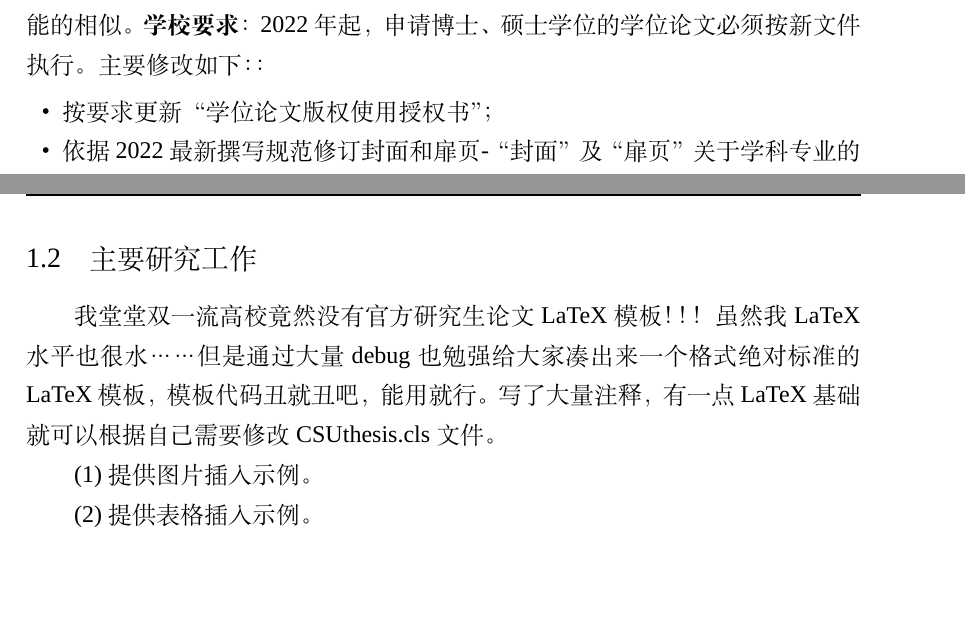
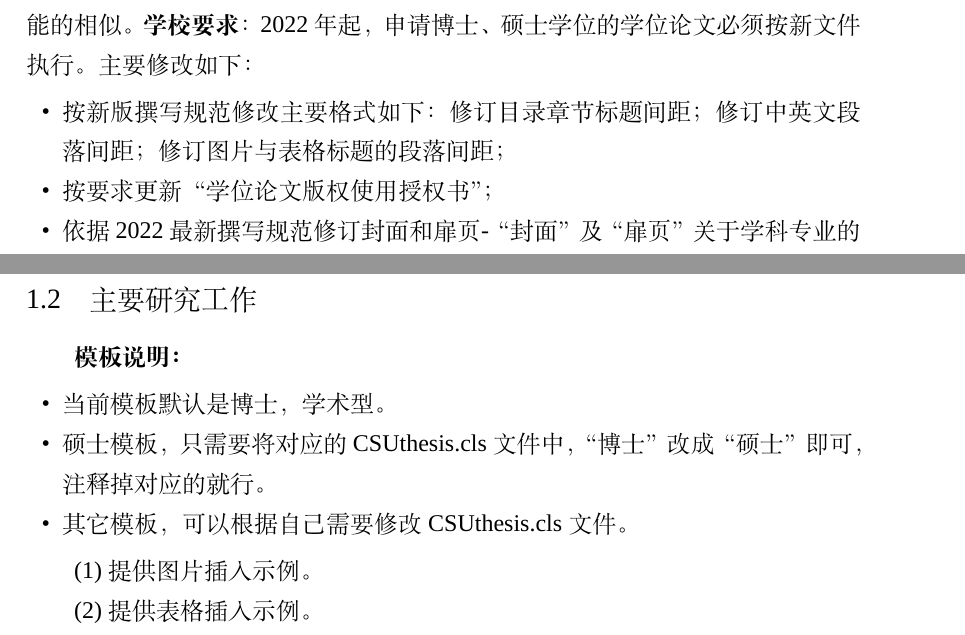
Before and after one commit to CSUcse/CSUthesis, a LaTeX thesis (csuthesis_main.tex, which reads CSUthesis.cls, content/content.tex): two parts of pages 14 and 15 of 26, joined at a grey line, cut so that both start at the same text, the shorter picture padded with empty space. Compiled offline with XeLaTeX; a missing font is replaced by an installed copy or a similar font.

Commit message:
按新版撰写规范修改主要格式如下：修订目录章节标题间距；修订中英文段落间距；修订图片与表格标题的段落间距

```diff
--- a/CSUthesis.cls
+++ b/CSUthesis.cls
@@ -232,7 +232,8 @@ Just choose `xelatex', no `pdflatex' or `latex' and so on.}
         \centering
         \linespread{1.5}
         \vspace*{1.5cm}
-        {\zihao{-2} \bfseries \heiti 硕士学位论文 \par} % 小二号黑体
+        {\zihao{-2} \bfseries \heiti 博士学位论文 \par} % 小二号黑体
+%        {\zihao{-2} \bfseries \heiti 硕士士士学位论文 \par} % 小二号黑体
         \vspace{2cm} % 两个空行
         {\zihao{2} \bfseries \heiti \@titlecn \par} % 二号黑体
         {\zihao{-2}\bfseries \TimesNewRoman \@titleen \par} % 小二号，timesnewroman
@@ -294,7 +295,8 @@ Just choose `xelatex', no `pdflatex' or `latex' and so on.}
             \zihao{-2}
             % 注意centering的使用，只在局部环境中使用。
             \vspace{4ex} % 空行
-            { \bfseries \heiti 硕士学位论文 \par} % 小二号黑体加粗
+            { \bfseries \heiti 博士学位论文 \par} % 小二号黑体加粗
+%            { \bfseries \heiti 硕士学位论文 \par} % 小二号黑体加粗
             \vspace{4ex} % 空行
             {\zihao{2} \bfseries \heiti \@titlecn \par} % 中文标题二号黑体加粗
             { \bfseries \TimesNewRoman \@titleen \par} % 英文标题小二号 Times New Roman，加粗
--- a/content/content.tex
+++ b/content/content.tex
@@ -5,8 +5,9 @@
 
 目的是创建一个符合中南大学研究生学位论文（博士）撰写规范的LaTeX模板，解决学位论文撰写时格式调整的痛点。
 
-已有珠玉在前，我们之所以还要重新造轮子，主要依据2022年4月18号学校下发的[《中南大学研究生学位论文撰写规范》中大研字【2022】8号] (http://oa.its.csu.edu.cn/Home/ReleaseMainText/9CFE8926B13143009D5EB424333AAD6C)，重新修改了页面布局、字体类型和大小、标题内容，以期做到与 Word 模板尽可能的相似。\textbf{学校要求}：2022年起，申请博士、硕士学位的学位论文必须按新文件执行。主要修改如下：：
+已有珠玉在前，我们之所以还要重新造轮子，主要依据2022年4月18号学校下发的[《中南大学研究生学位论文撰写规范》中大研字【2022】8号] (http://oa.its.csu.edu.cn/Home/ReleaseMainText/9CFE8926B13143009D5EB424333AAD6C)，重新修改了页面布局、字体类型和大小、标题内容，以期做到与 Word 模板尽可能的相似。\textbf{学校要求}：2022年起，申请博士、硕士学位的学位论文必须按新文件执行。主要修改如下：
 \begin{itemize}
+\item 按新版撰写规范修改主要格式如下：修订目录章节标题间距；修订中英文段落间距；修订图片与表格标题的段落间距；
 \item 按要求更新“学位论文版权使用授权书”；
 \item 依据2022最新撰写规范修订封面和扉页-“封面”及“扉页”关于学科专业的表头更新为：一级学科/专业学位类别，二级学科/专业领域；
 \item 依据专家意见修订定理和证明等环境，如”定理”使用小四黑体，编号随章节变化重新编号（如定理4-1），定理内容使用小四宋体，且内容行距与正文一致；”证明”无需编号，且以黑色小方块结尾；
@@ -28,7 +29,12 @@
 \end{itemize}
 
 \subsection{主要研究工作}
-我堂堂双一流高校竟然没有官方研究生论文LaTeX模板！！！虽然我LaTeX水平也很水……但是通过大量debug也勉强给大家凑出来一个格式绝对标准的LaTeX模板，模板代码丑就丑吧，能用就行。写了大量注释，有一点LaTeX基础就可以根据自己需要修改CSUthesis.cls文件。
+\textbf{模板说明：}
+\begin{itemize}
+	\item 当前模板默认是博士，学术型。
+	\item 硕士模板，只需要将对应的CSUthesis.cls文件中，“博士”改成“硕士”即可，注释掉对应的就行。
+	\item 其它模板，可以根据自己需要修改CSUthesis.cls文件。
+\end{itemize}
 
 (1) 提供图片插入示例。
 
```
Also changed, not shown: README.md, csuthesis_main.pdf, 1 other file.
